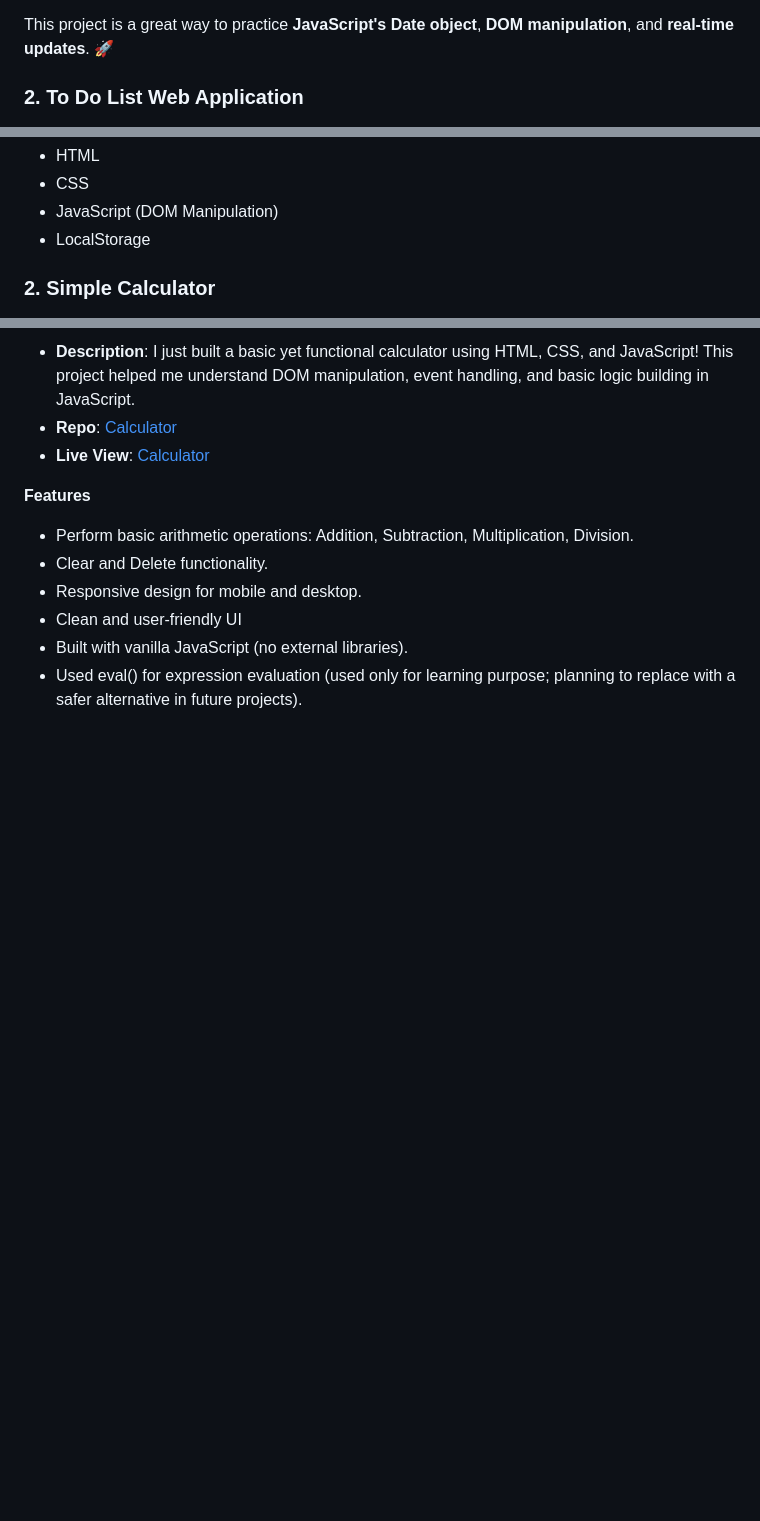
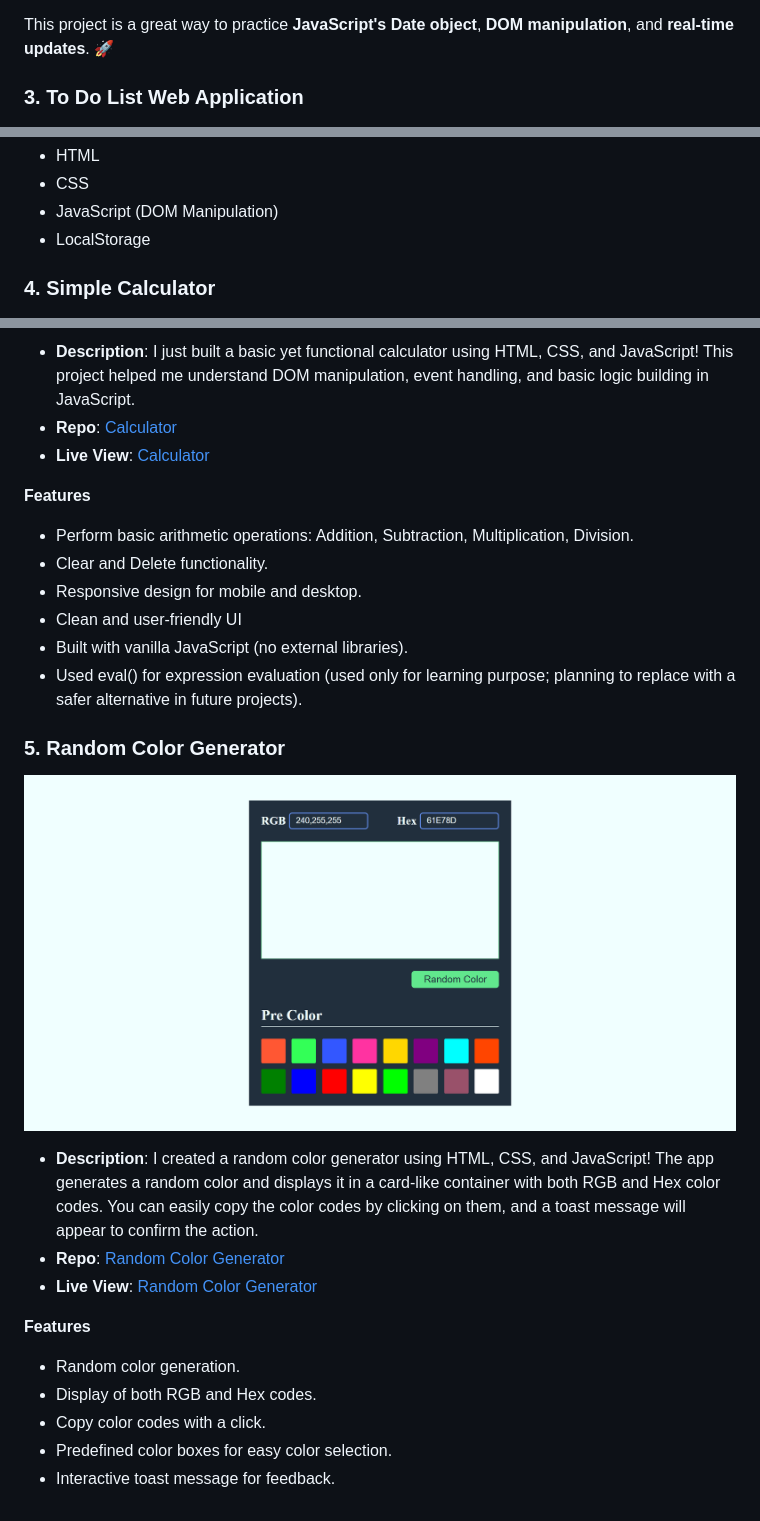
Before and after one commit to habibjx/JavaScript-100-Mini-Projects, a Markdown page: README.md, 3 parts joined by grey strips. GitHub-like rendering; pictures changed too: random-color-generator/img/random-color-generator.png (added); blank space fills up the shorter version.

Commit message:
add random color code in md file

```diff
--- a/README.md
+++ b/README.md
@@ -29,7 +29,7 @@ This repository contains a collection of 100 mini JavaScript projects. These pro
 This project is a great way to practice **JavaScript's Date object**, **DOM manipulation**, and **real-time updates**. 🚀
 
 
-### 2. To Do List Web Application
+### 3. To Do List Web Application
 
    ![Digital Clock Preview](./To-do-list/img/to-do-list.png)
 
@@ -50,7 +50,7 @@ This project is a great way to practice **JavaScript's Date object**, **DOM mani
    - CSS
    - JavaScript (DOM Manipulation)
    - LocalStorage
-### 2. Simple Calculator
+### 4. Simple Calculator
 
    ![Calculator Preview](./Calculator/img/calculator.png)
 
@@ -65,3 +65,18 @@ This project is a great way to practice **JavaScript's Date object**, **DOM mani
    - Clean and user-friendly UI
    - Built with vanilla JavaScript (no external libraries).
    - Used eval() for expression evaluation (used only for learning purpose; planning to replace with a safer alternative in future projects).
+
+### 5. Random Color Generator
+
+   ![Random Color Generator Preview](./random-color-generator/img/random-color-generator.png)
+
+   - **Description**: I created a random color generator using HTML, CSS, and JavaScript! The app generates a random color and displays it in a card-like container with both RGB and Hex color codes. You can easily copy the color codes by clicking on them, and a toast message will appear to confirm the action.
+   - **Repo**: [Random Color Generator](https://github.com/habibjx/JavaScript-100-Mini-Projects/tree/main/random-color-generator)
+  - **Live View**: [Random Color Generator](https://random-color-generator-habibjx.netlify.app/)
+
+  **Features**
+   - Random color generation.
+   - Display of both RGB and Hex codes.
+   - Copy color codes with a click.
+   - Predefined color boxes for easy color selection.
+   - Interactive toast message for feedback.
```
